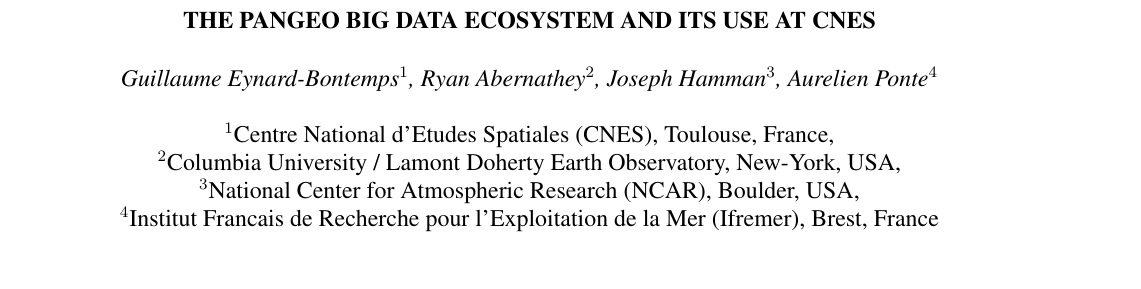
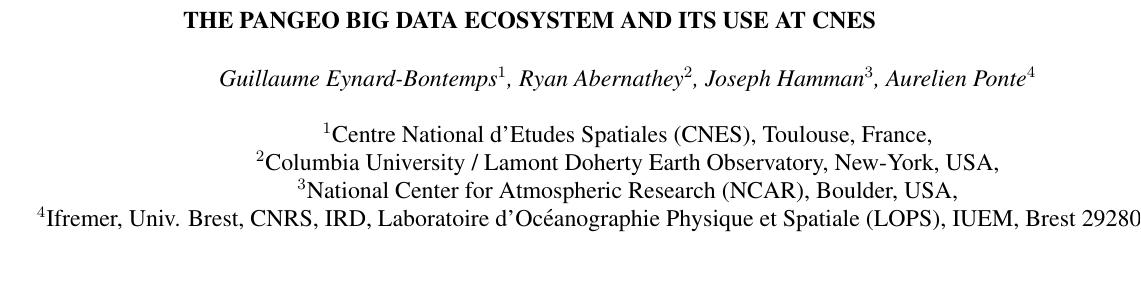
Before and after one commit to guillaumeeb/bids2019, a LaTeX paper (pangeo-cnes.tex): part of page 1 of 4, cut so that both start at the same text, the shorter picture padded with empty space. Compiled offline with pdfLaTeX.

Commit message:
update aurelien affiliation

```diff
--- a/pangeo-cnes.tex
+++ b/pangeo-cnes.tex
@@ -27,7 +27,7 @@
 \address{$^1$Centre National d'Etudes Spatiales (CNES), Toulouse, France,\\
 $^2$Columbia University / Lamont Doherty Earth Observatory, New-York, USA,\\
 $^3$National Center for Atmospheric Research (NCAR), Boulder, USA,\\
-$^4$Institut Francais de Recherche pour l'Exploitation de la Mer (Ifremer), Brest, France}
+$^4$Ifremer, Univ. Brest, CNRS, IRD,  Laboratoire d’Océanographie Physique et Spatiale (LOPS), IUEM, Brest 29280, France}
 %
 % For example:
 % ------------
```
